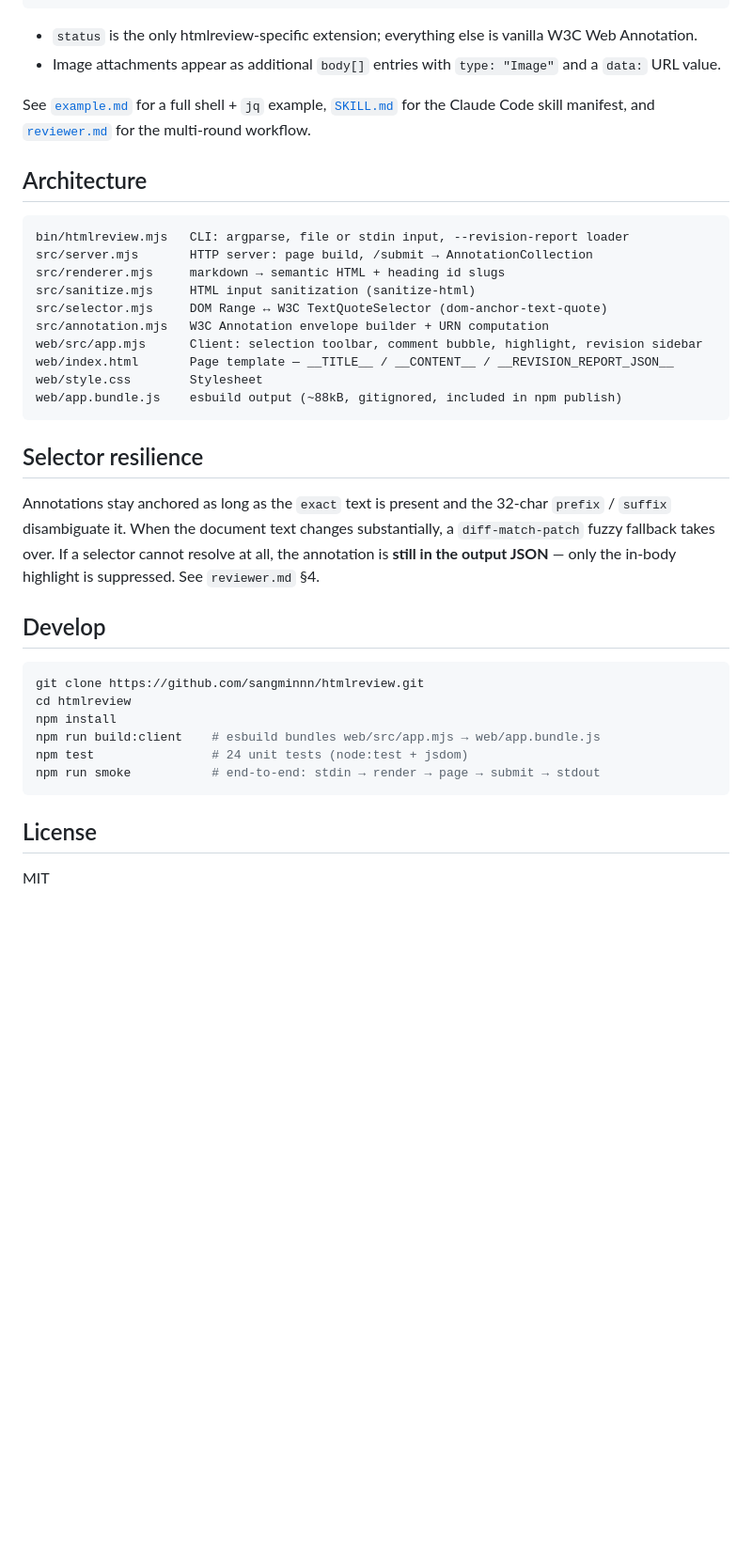
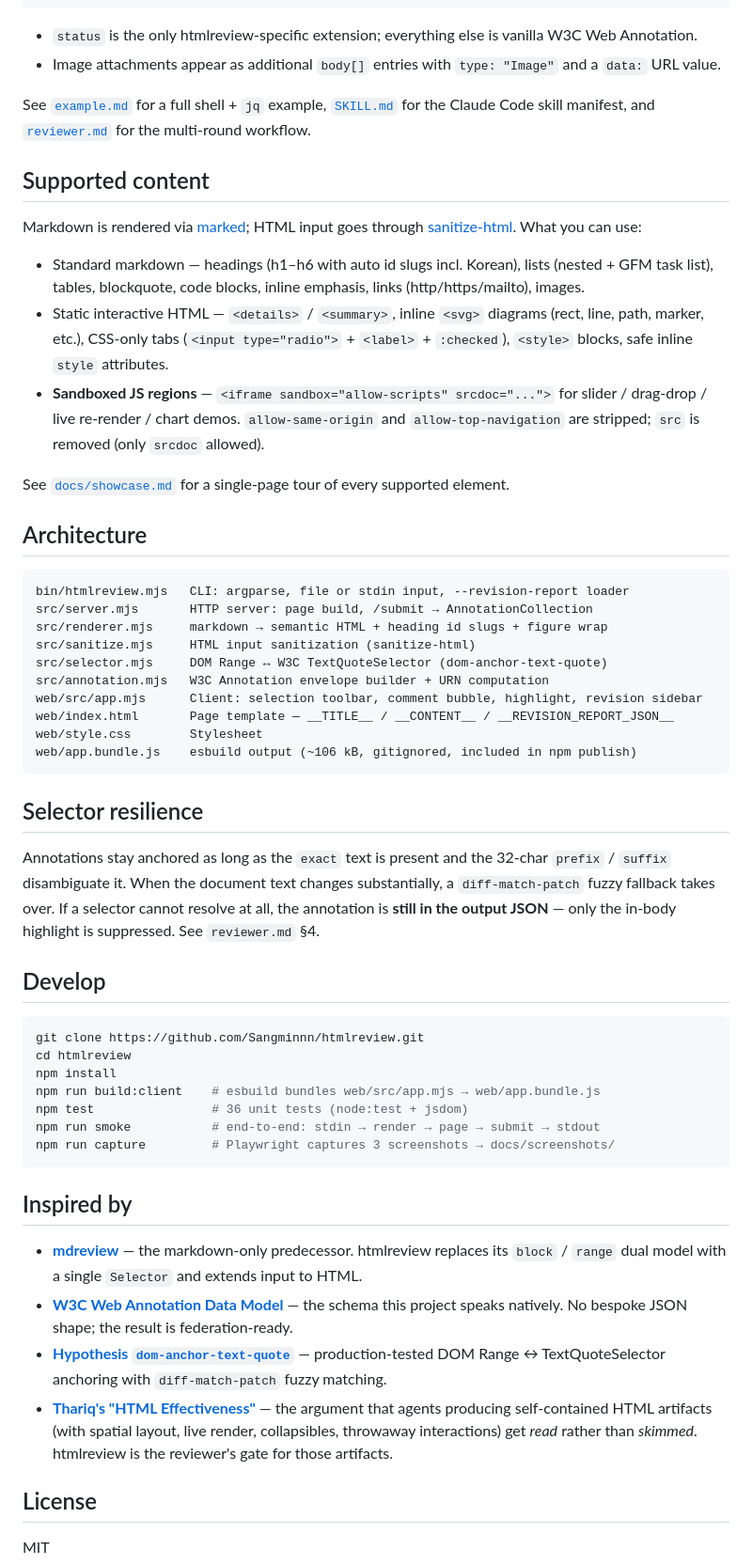
Before and after one commit to Sangminnn/htmlreview, a Markdown page: README.md, the part around the change printed below. Shown: that part at 94% size. Drawn GitHub-style; blank space fills up the shorter version.

````diff
--- a/README.md
+++ b/README.md
@@ -93,19 +98,29 @@ See [`example.md`](example.md) for a full shell + `jq` example,
 [`SKILL.md`](SKILL.md) for the Claude Code skill manifest,
 and [`reviewer.md`](reviewer.md) for the multi-round workflow.
 
+## Supported content
+
+Markdown is rendered via [marked](https://github.com/markedjs/marked); HTML input goes through [sanitize-html](https://github.com/apostrophecms/sanitize-html). What you can use:
+
+- Standard markdown — headings (h1–h6 with auto id slugs incl. Korean), lists (nested + GFM task list), tables, blockquote, code blocks, inline emphasis, links (http/https/mailto), images.
+- Static interactive HTML — `<details>` / `<summary>`, inline `<svg>` diagrams (rect, line, path, marker, etc.), CSS-only tabs (`<input type="radio">` + `<label>` + `:checked`), `<style>` blocks, safe inline `style` attributes.
+- **Sandboxed JS regions** — `<iframe sandbox="allow-scripts" srcdoc="...">` for slider / drag-drop / live re-render / chart demos. `allow-same-origin` and `allow-top-navigation` are stripped; `src` is removed (only `srcdoc` allowed).
+
+See [`docs/showcase.md`](docs/showcase.md) for a single-page tour of every supported element.
+
 ## Architecture
 
 ```
 bin/htmlreview.mjs   CLI: argparse, file or stdin input, --revision-report loader
 src/server.mjs       HTTP server: page build, /submit → AnnotationCollection
-src/renderer.mjs     markdown → semantic HTML + heading id slugs
+src/renderer.mjs     markdown → semantic HTML + heading id slugs + figure wrap
 src/sanitize.mjs     HTML input sanitization (sanitize-html)
 src/selector.mjs     DOM Range ↔ W3C TextQuoteSelector (dom-anchor-text-quote)
 src/annotation.mjs   W3C Annotation envelope builder + URN computation
 web/src/app.mjs      Client: selection toolbar, comment bubble, highlight, revision sidebar
 web/index.html       Page template — __TITLE__ / __CONTENT__ / __REVISION_REPORT_JSON__
 web/style.css        Stylesheet
-web/app.bundle.js    esbuild output (~88kB, gitignored, included in npm publish)
+web/app.bundle.js    esbuild output (~106 kB, gitignored, included in npm publish)
 ```
 
 ## Selector resilience
@@ -119,13 +134,21 @@ the in-body highlight is suppressed. See `reviewer.md` §4.
 ## Develop
 
 ```bash
-git clone https://github.com/sangminnn/htmlreview.git
+git clone https://github.com/Sangminnn/htmlreview.git
 cd htmlreview
 npm install
 npm run build:client    # esbuild bundles web/src/app.mjs → web/app.bundle.js
-npm test                # 24 unit tests (node:test + jsdom)
+npm test                # 36 unit tests (node:test + jsdom)
 npm run smoke           # end-to-end: stdin → render → page → submit → stdout
+npm run capture         # Playwright captures 3 screenshots → docs/screenshots/
 ```
+
+## Inspired by
+
+- [**mdreview**](https://github.com/sangminnn/mdreview) — the markdown-only predecessor. htmlreview replaces its `block` / `range` dual model with a single `Selector` and extends input to HTML.
+- [**W3C Web Annotation Data Model**](https://www.w3.org/TR/annotation-model/) — the schema this project speaks natively. No bespoke JSON shape; the result is federation-ready.
+- [**Hypothesis `dom-anchor-text-quote`**](https://github.com/hypothesis/dom-anchor-text-quote) — production-tested DOM Range ↔ TextQuoteSelector anchoring with `diff-match-patch` fuzzy matching.
+- [**Thariq's "HTML Effectiveness"**](https://thariqs.github.io/html-effectiveness/) — the argument that agents producing self-contained HTML artifacts (with spatial layout, live render, collapsibles, throwaway interactions) get *read* rather than *skimmed*. htmlreview is the reviewer's gate for those artifacts.
 
 ## License
 
````
Also changed, not shown: other parts of README.md (+10 -5 lines), README.ko.md (added, +143 -0 lines), docs/screenshots/bubble.png (added), docs/screenshots/main.png (added), docs/screenshots/revision.png (added), 2 other files.
